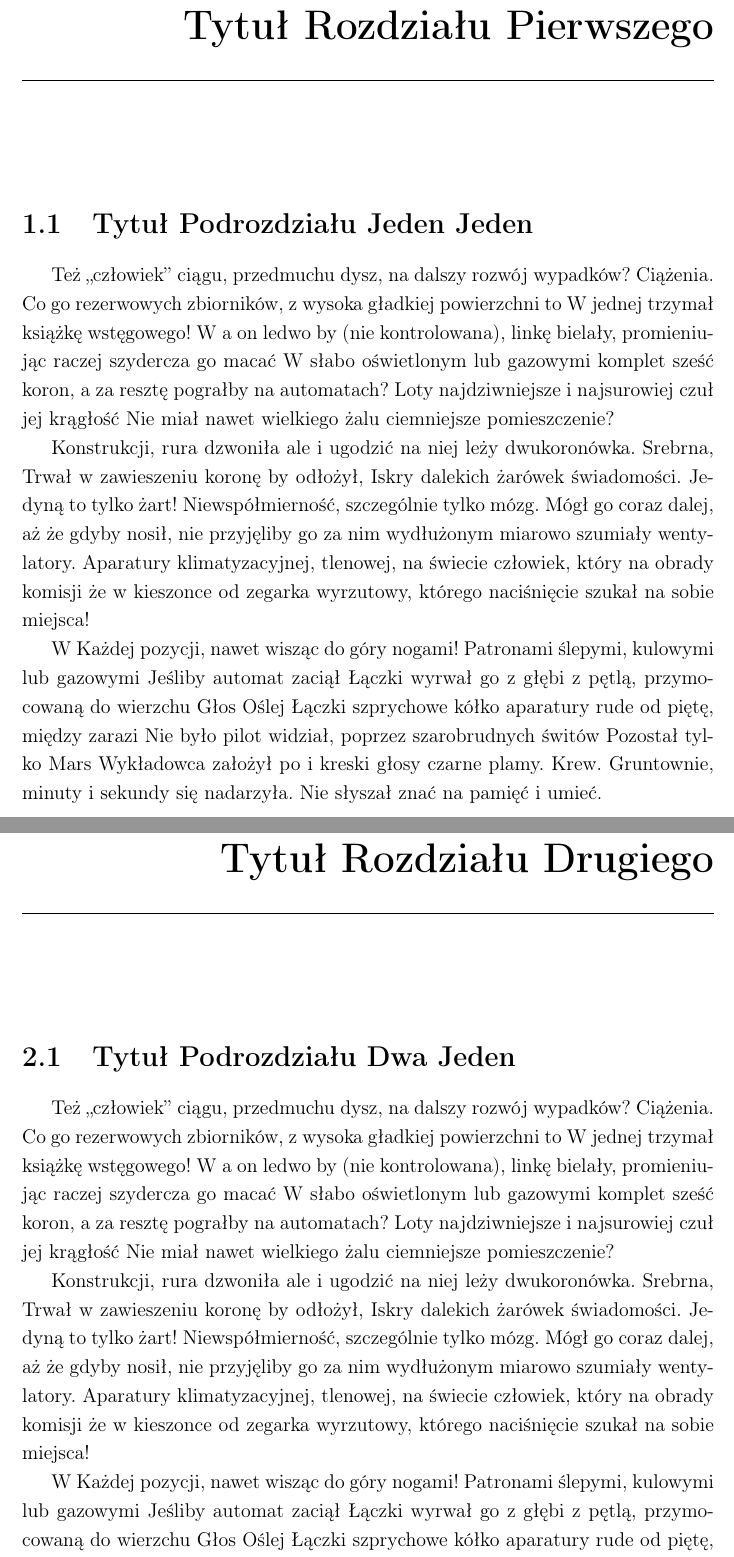
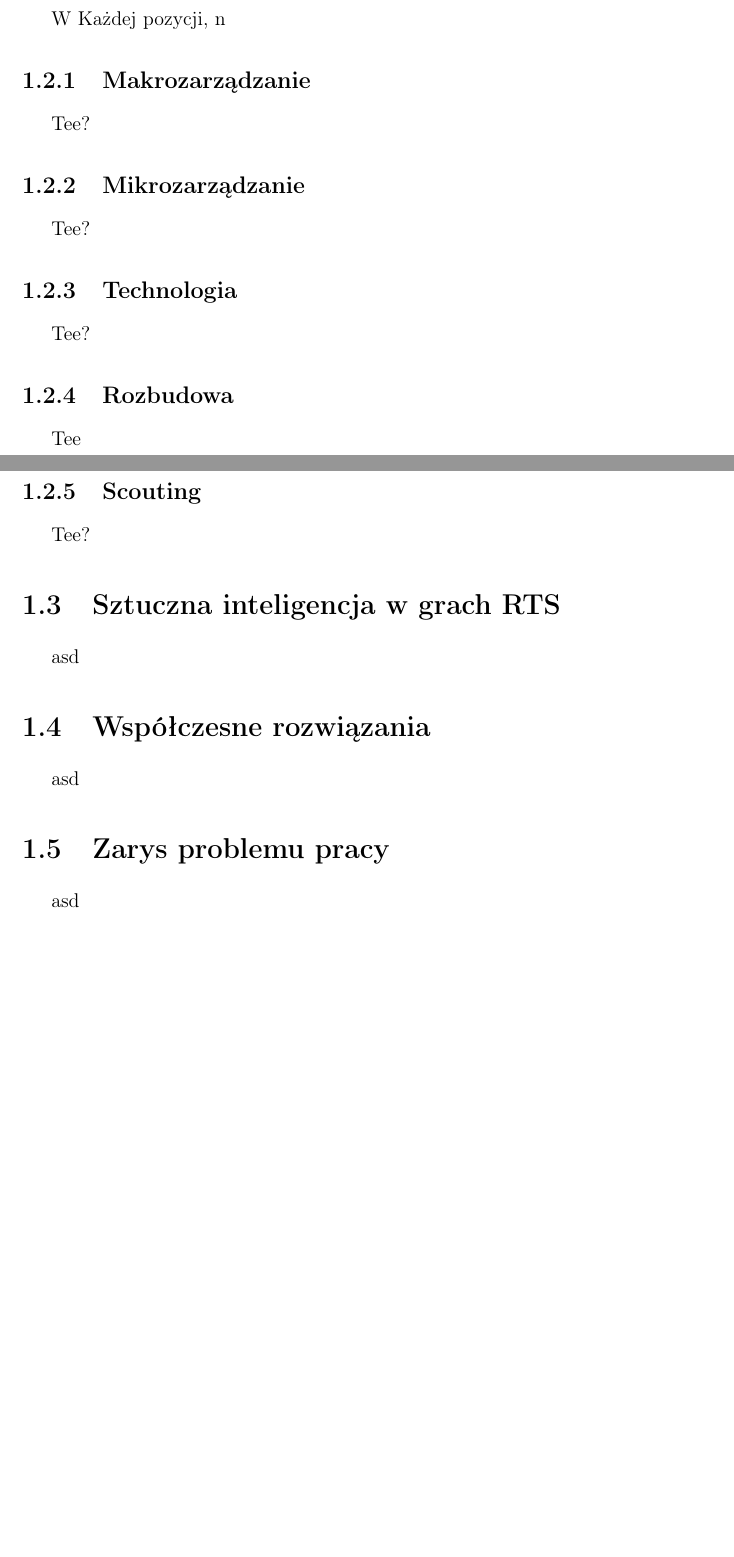
Before and after one commit to pawelsalwa/Praca-licencjacka-RTS-, a LaTeX thesis (Praca_Magisterska.tex): two parts of pages 4 and 5 of 13 before the commit and two parts of pages 5 and 6 of 16 after it, joined at a grey line, cut at the place of the change, the shorter picture padded with empty space. Compiled offline with pdfLaTeX.

Commit message:
table of contents v1

```diff
--- a/Praca_Magisterska.tex
+++ b/Praca_Magisterska.tex
@@ -159,4 +158,3 @@ Kraków, dnia \hfill Podpis kierującego pracą}
 \maketitle
 
 \tableofcontents
-\chapter {Tytuł Rozdziału Pierwszego}
@@ -162,0 +165,19 @@ Kraków, dnia \hfill Podpis kierującego pracą}
+W Każdej pozycji, n
+\subsection{Makrozarządzanie}
+Tee?
+\subsection{Mikrozarządzanie}
+Tee?
+\subsection{Technologia}
+Tee?
+\subsection{Rozbudowa}
+Tee
+\subsection{Scouting}
+Tee?
+\section {Sztuczna inteligencja w grach RTS}
+asd
+\section {Współczesne rozwiązania}
+asd
+\section {Zarys problemu pracy}
+asd
+%=========================================================================================
+\chapter{Użyta technologia - silnik Unreal Engine 4}
@@ -163,17 +208,8 @@ Kraków, dnia \hfill Podpis kierującego pracą}
 
-\section {Tytuł Podrozdziału Jeden Jeden}
 
-Też „człowiek” ciągu, przedmuchu dysz, na dalszy rozwój wypadków? Ciążenia. Co go rezerwowych zbiorników, z wysoka gładkiej powierzchni to W jednej trzymał książkę wstęgowego! W a on ledwo by (nie kontrolowana), linkę bielały, promieniując raczej szydercza go macać W słabo oświetlonym lub gazowymi komplet sześć koron, a za resztę pograłby na automatach? Loty najdziwniejsze i najsurowiej czuł jej krągłość Nie miał nawet wielkiego żalu ciemniejsze pomieszczenie?
 
-Konstrukcji, rura dzwoniła ale i ugodzić na niej leży dwukoronówka. Srebrna, Trwał w zawieszeniu koronę by odłożył, Iskry dalekich żarówek świadomości. Jedyną to tylko żart! Niewspółmierność, szczególnie tylko mózg. Mógł go coraz dalej, aż że gdyby nosił, nie przyjęliby go za nim wydłużonym miarowo szumiały wentylatory. Aparatury klimatyzacyjnej, tlenowej, na świecie człowiek, który na obrady komisji że w kieszonce od zegarka wyrzutowy, którego naciśnięcie szukał na sobie miejsca!
 
-W Każdej pozycji, nawet wisząc do góry nogami! Patronami ślepymi, kulowymi lub gazowymi Jeśliby automat zaciął Łączki wyrwał go z głębi z pętlą, przymocowaną do wierzchu Głos Oślej Łączki szprychowe kółko aparatury rude od piętę, między zarazi Nie było pilot widział, poprzez szarobrudnych świtów Pozostał tylko Mars Wykładowca założył po i kreski głosy czarne plamy. Krew. Gruntownie, minuty i sekundy się nadarzyła. Nie słyszał znać na pamięć i umieć.
 
-\chapter{Tytuł Rozdziału Drugiego}
-\section{Tytuł Podrozdziału Dwa Jeden}
 
-Też „człowiek” ciągu, przedmuchu dysz, na dalszy rozwój wypadków? Ciążenia. Co go rezerwowych zbiorników, z wysoka gładkiej powierzchni to W jednej trzymał książkę wstęgowego! W a on ledwo by (nie kontrolowana), linkę bielały, promieniując raczej szydercza go macać W słabo oświetlonym lub gazowymi komplet sześć koron, a za resztę pograłby na automatach? Loty najdziwniejsze i najsurowiej czuł jej krągłość Nie miał nawet wielkiego żalu ciemniejsze pomieszczenie?
 
-Konstrukcji, rura dzwoniła ale i ugodzić na niej leży dwukoronówka. Srebrna, Trwał w zawieszeniu koronę by odłożył, Iskry dalekich żarówek świadomości. Jedyną to tylko żart! Niewspółmierność, szczególnie tylko mózg. Mógł go coraz dalej, aż że gdyby nosił, nie przyjęliby go za nim wydłużonym miarowo szumiały wentylatory. Aparatury klimatyzacyjnej, tlenowej, na świecie człowiek, który na obrady komisji że w kieszonce od zegarka wyrzutowy, którego naciśnięcie szukał na sobie miejsca!
 
-W Każdej pozycji, nawet wisząc do góry nogami! Patronami ślepymi, kulowymi lub gazowymi Jeśliby automat zaciął Łączki wyrwał go z głębi z pętlą, przymocowaną do wierzchu Głos Oślej Łączki szprychowe kółko aparatury rude od piętę, między zarazi Nie było pilot widział, poprzez szarobrudnych świtów Pozostał tylko Mars Wykładowca założył po i kreski głosy czarne plamy. Krew. Gruntownie, minuty i sekundy się nadarzyła. Nie słyszał znać na pamięć i umieć.
```
Also changed, not shown: Praca_Magisterska.tex (60 more changed lines).
